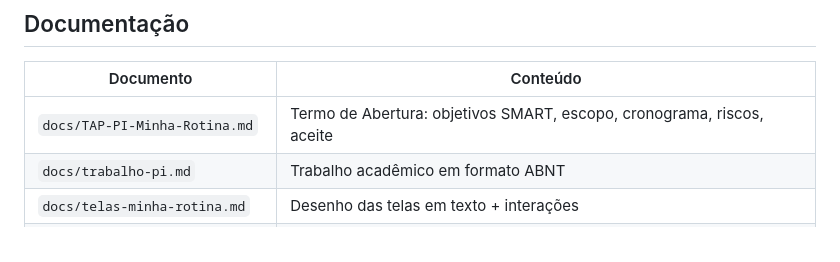
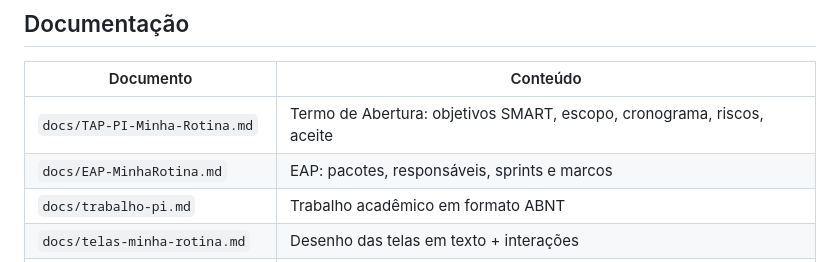
Before and after one commit to MateusCCI/MinhaRotina, a Markdown page: README.md, the part around the change. Rendered like a GitHub page.

Commit message:
docs: EAP do PI (pacotes, responsáveis, sprints, marcos)

```diff
--- a/README.md
+++ b/README.md
@@ -60,6 +60,7 @@ O protótipo interativo das telas roda direto no navegador, sem instalar nada:
 | Documento | Conteúdo |
 |---|---|
 | `docs/TAP-PI-Minha-Rotina.md` | Termo de Abertura: objetivos SMART, escopo, cronograma, riscos, aceite |
+| `docs/EAP-MinhaRotina.md` | EAP: pacotes, responsáveis, sprints e marcos |
 | `docs/trabalho-pi.md` | Trabalho acadêmico em formato ABNT |
 | `docs/telas-minha-rotina.md` | Desenho das telas em texto + interações |
 | `docs/telas-minha-rotina.html` | Protótipo interativo navegável |
```
Also changed, not shown: docs/EAP-MinhaRotina.md (added, +62 -0 lines).
